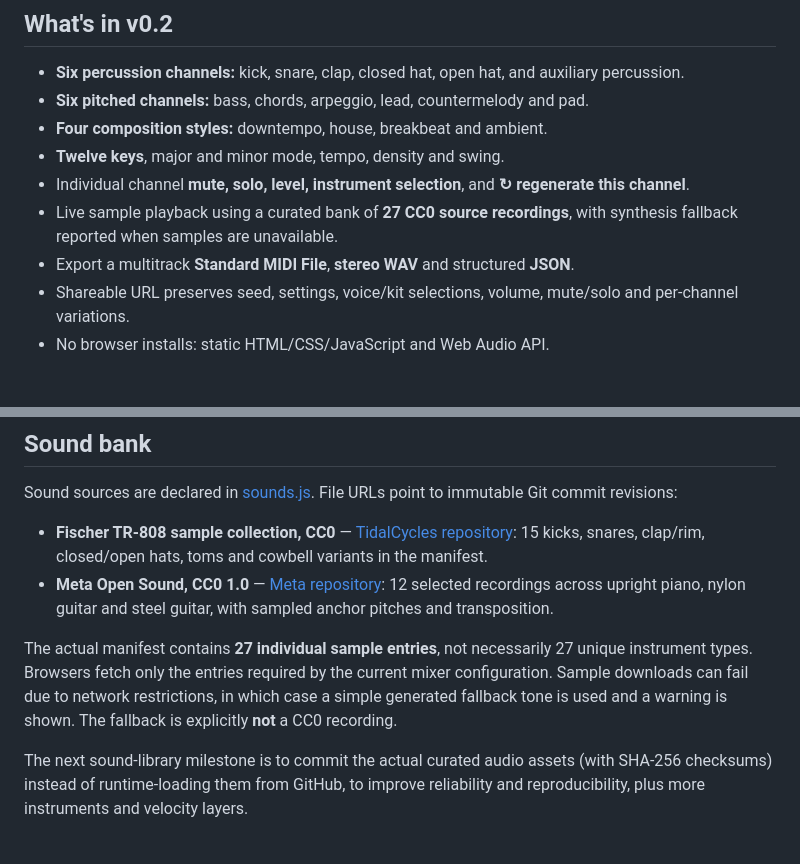
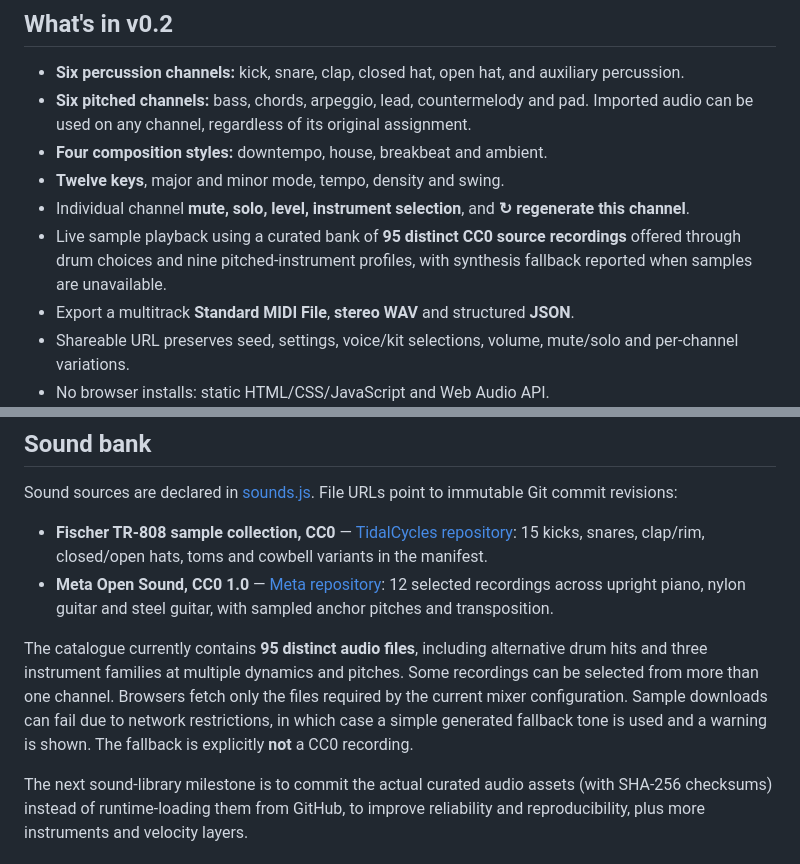
Before and after one commit to southernadd-cmyk/8bars, a Markdown page: README.md, 2 parts joined by grey strips. GitHub-like rendering; blank space fills up the shorter version.

Commit message:
Document full sound bank and channel assignments

```diff
--- a/README.md
+++ b/README.md
@@ -7,11 +7,11 @@
 ## What's in v0.2
 
 - **Six percussion channels:** kick, snare, clap, closed hat, open hat, and auxiliary percussion.
-- **Six pitched channels:** bass, chords, arpeggio, lead, countermelody and pad.
+- **Six pitched channels:** bass, chords, arpeggio, lead, countermelody and pad. Imported audio can be used on any channel, regardless of its original assignment.
 - **Four composition styles:** downtempo, house, breakbeat and ambient.
 - **Twelve keys**, major and minor mode, tempo, density and swing.
 - Individual channel **mute, solo, level, instrument selection**, and **↻ regenerate this channel**.
-- Live sample playback using a curated bank of **27 CC0 source recordings**, with synthesis fallback reported when samples are unavailable.
+- Live sample playback using a curated bank of **95 distinct CC0 source recordings** offered through drum choices and nine pitched-instrument profiles, with synthesis fallback reported when samples are unavailable.
 - Export a multitrack **Standard MIDI File**, **stereo WAV** and structured **JSON**.
 - Shareable URL preserves seed, settings, voice/kit selections, volume, mute/solo and per-channel variations.
 - No browser installs: static HTML/CSS/JavaScript and Web Audio API.
@@ -36,7 +36,7 @@ Sound sources are declared in [sounds.js](sounds.js). File URLs point to immutab
 - **Fischer TR-808 sample collection, CC0** — [TidalCycles repository](https://github.com/tidalcycles/sounds-tr808-fischer): 15 kicks, snares, clap/rim, closed/open hats, toms and cowbell variants in the manifest.
 - **Meta Open Sound, CC0 1.0** — [Meta repository](https://github.com/facebookincubator/Meta-open-sound): 12 selected recordings across upright piano, nylon guitar and steel guitar, with sampled anchor pitches and transposition.
 
-The actual manifest contains **27 individual sample entries**, not necessarily 27 unique instrument types. Browsers fetch only the entries required by the current mixer configuration. Sample downloads can fail due to network restrictions, in which case a simple generated fallback tone is used and a warning is shown. The fallback is explicitly **not** a CC0 recording.
+The catalogue currently contains **95 distinct audio files**, including alternative drum hits and three instrument families at multiple dynamics and pitches. Some recordings can be selected from more than one channel. Browsers fetch only the files required by the current mixer configuration. Sample downloads can fail due to network restrictions, in which case a simple generated fallback tone is used and a warning is shown. The fallback is explicitly **not** a CC0 recording.
 
 The next sound-library milestone is to commit the actual curated audio assets (with SHA-256 checksums) instead of runtime-loading them from GitHub, to improve reliability and reproducibility, plus more instruments and velocity layers.
 
```
